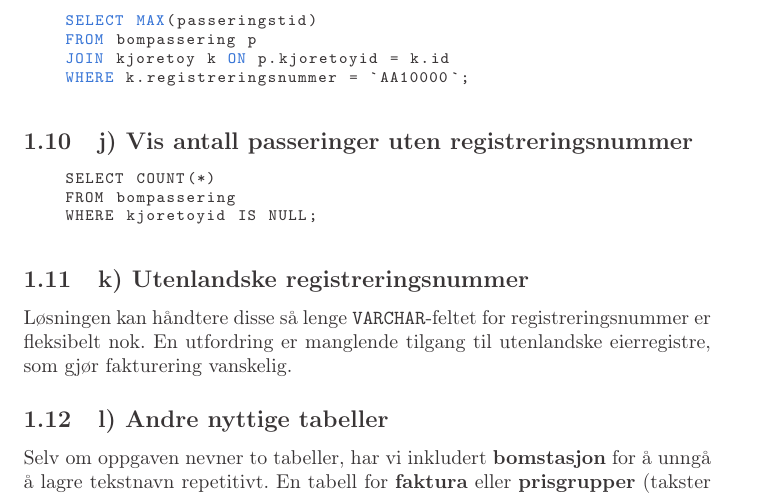
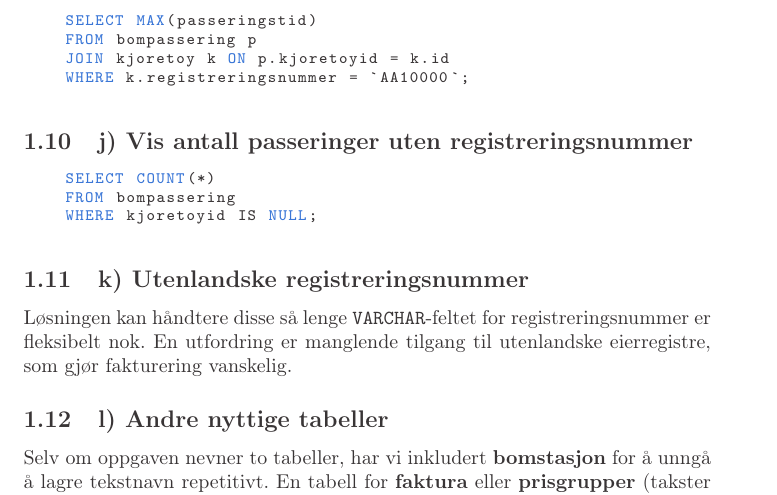
Before and after one commit to Paszkiewicz/dat107, a LaTeX document (DAT107 - Obligatorisk 1.tex): part of page 4 of 5, cut so that both start at the same text. Compiled offline with pdfLaTeX.

Commit message:
Add SQL language to lstlisting
Annotate the LaTeX code block showing the COUNT(*) query with [language=SQL] for proper syntax highlighting. Updated DAT107 - Obligatorisk 1.tex and regenerated the PDF (DAT107 - Obligatorisk 1.pdf). The SQL query counts bompassering rows where kjoretoyid IS NULL.

```diff
--- a/DAT107 - Obligatorisk 1.tex
+++ b/DAT107 - Obligatorisk 1.tex
@@ -192,7 +192,7 @@ $$\pi_{p.*, k.regnr, e.navn, e.epost} (bompassering \bowtie kjoretoy \bowtie kjo
 \end{lstlisting}
 
 \subsection{\textbf{j)} Vis antall passeringer uten registreringsnummer}
-\begin{lstlisting}
+\begin{lstlisting}[language=SQL]
     SELECT COUNT(*)
     FROM bompassering
     WHERE kjoretoyid IS NULL;
```
Also changed, not shown: DAT107 - Obligatorisk 1.pdf.
